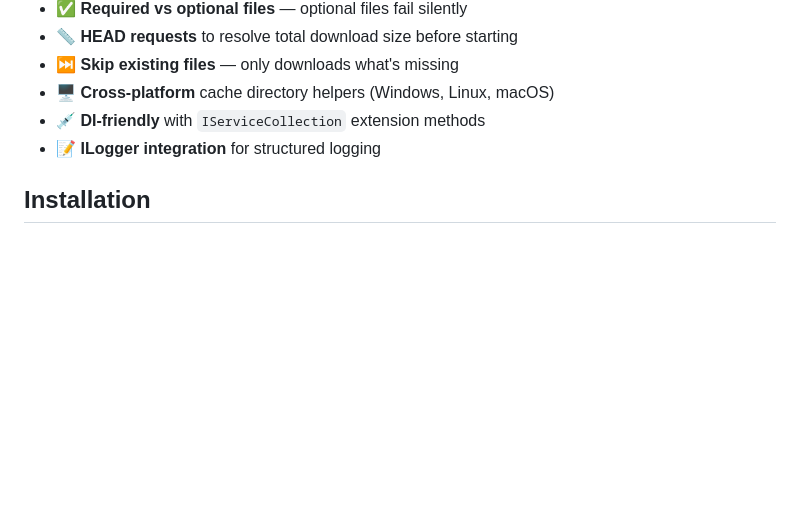
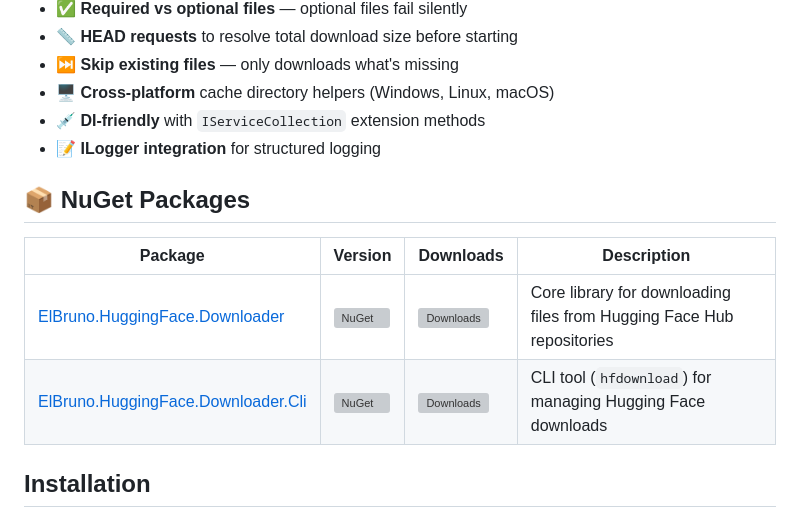
Before and after one commit to elbruno/ElBruno.HuggingFace.Downloader, a Markdown page: README.md, the part around one of its changes. Rendered like a GitHub page; blank space fills up the shorter version; grey boxes are pictures that could not be loaded.

Commit message:
docs: add NuGet packages table with badges to README
Add NuGet Downloads badge to top badge row and a NuGet Packages
section with version/download badges for both library and CLI tool,
matching the format used in elbruno/elbruno.localembeddings.

Co-authored-by: Copilot <223556219+Copilot@users.noreply.github.com>

```diff
--- a/README.md
+++ b/README.md
@@ -20,6 +21,13 @@ A .NET library and CLI tool to download files (ONNX models, tokenizers, voice pr
 - 🖥️ **Cross-platform** cache directory helpers (Windows, Linux, macOS)
 - 💉 **DI-friendly** with `IServiceCollection` extension methods
 - 📝 **ILogger integration** for structured logging
+
+## 📦 NuGet Packages
+
+| Package | Version | Downloads | Description |
+|---------|---------|-----------|-------------|
+| [ElBruno.HuggingFace.Downloader](https://www.nuget.org/packages/ElBruno.HuggingFace.Downloader) | [![NuGet](https://img.shields.io/nuget/v/ElBruno.HuggingFace.Downloader.svg?style=flat-square)](https://www.nuget.org/packages/ElBruno.HuggingFace.Downloader) | [![Downloads](https://img.shields.io/nuget/dt/ElBruno.HuggingFace.Downloader.svg?style=flat-square)](https://www.nuget.org/packages/ElBruno.HuggingFace.Downloader) | Core library for downloading files from Hugging Face Hub repositories |
+| [ElBruno.HuggingFace.Downloader.Cli](https://www.nuget.org/packages/ElBruno.HuggingFace.Downloader.Cli) | [![NuGet](https://img.shields.io/nuget/v/ElBruno.HuggingFace.Downloader.Cli.svg?style=flat-square)](https://www.nuget.org/packages/ElBruno.HuggingFace.Downloader.Cli) | [![Downloads](https://img.shields.io/nuget/dt/ElBruno.HuggingFace.Downloader.Cli.svg?style=flat-square)](https://www.nuget.org/packages/ElBruno.HuggingFace.Downloader.Cli) | CLI tool (`hfdownload`) for managing Hugging Face downloads |
 
 ## Installation
 
```
Also changed, not shown: other parts of README.md (+1 -0 lines), 1 other file.
